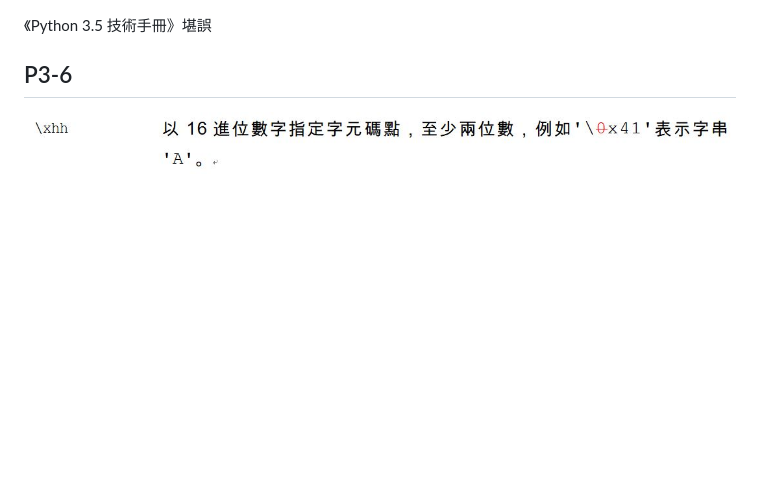
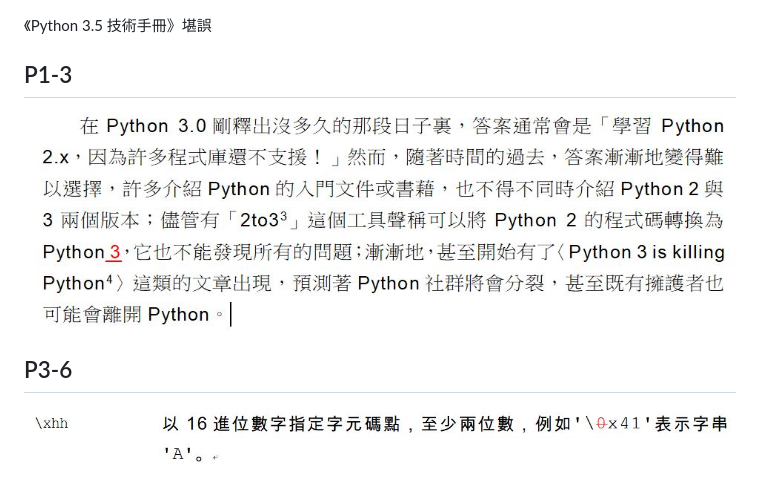
Before and after one commit to JustinSDK/Python35Tutorial, a Markdown page: errata.md, the part around the change. Drawn GitHub-style; pictures changed too: images/1_3_typo_1.JPG (added); blank space fills up the shorter version.

Commit message:
added errata

```diff
--- a/errata.md
+++ b/errata.md
@@ -1,4 +1,8 @@
 《Python 3.5 技術手冊》堪誤
+
+## P1-3
+
+   ![P1-3](images/1_3_typo_1.JPG)
 
 
 ## P3-6
```
